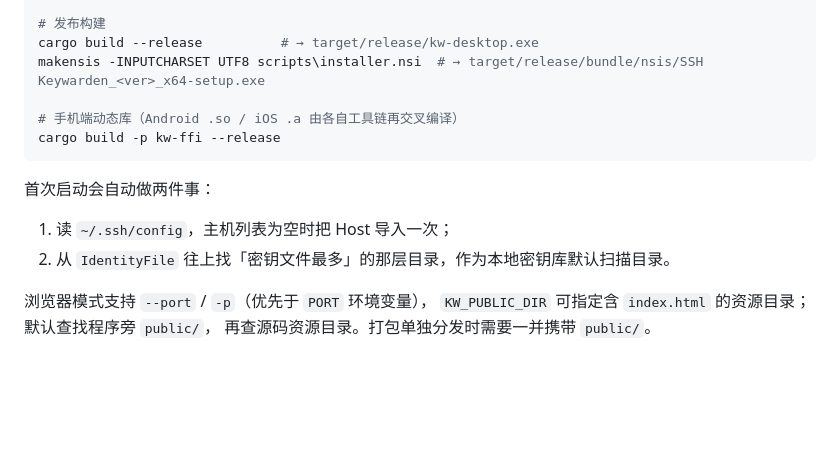
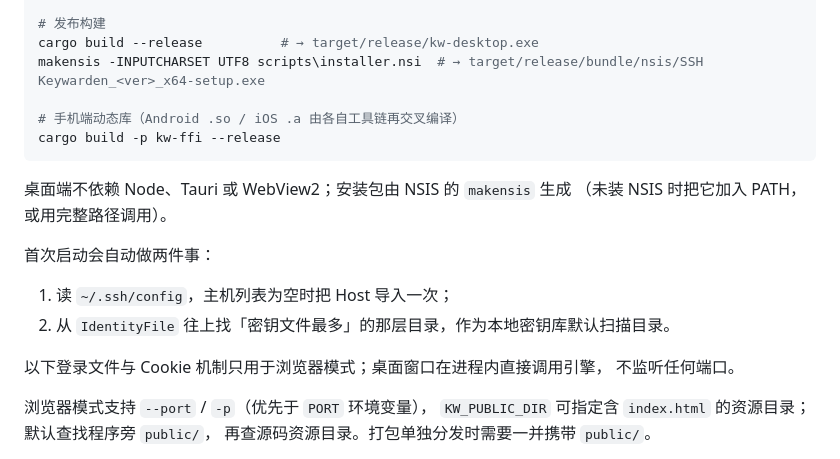
Before and after one commit to Evanfeng709/ssh-keywarden, a Markdown page: README.md, the part around one of its changes. GitHub-like rendering; blank space fills up the shorter version.

````diff
--- a/README.md
+++ b/README.md
@@ -44,10 +48,16 @@ makensis -INPUTCHARSET UTF8 scripts\installer.nsi  # → target/release/bundle/n
 cargo build -p kw-ffi --release
 ```
 
+桌面端不依赖 Node、Tauri 或 WebView2；安装包由 NSIS 的 `makensis` 生成
+（未装 NSIS 时把它加入 PATH，或用完整路径调用）。
+
 首次启动会自动做两件事：
 
 1. 读 `~/.ssh/config`，主机列表为空时把 Host 导入一次；
 2. 从 `IdentityFile` 往上找「密钥文件最多」的那层目录，作为本地密钥库默认扫描目录。
+
+以下登录文件与 Cookie 机制只用于浏览器模式；桌面窗口在进程内直接调用引擎，
+不监听任何端口。
 
 浏览器模式支持 `--port` / `-p`（优先于 `PORT` 环境变量），
 `KW_PUBLIC_DIR` 可指定含 `index.html` 的资源目录；默认查找程序旁 `public/`，
````
Also changed, not shown: other parts of README.md (+40 -31 lines).
